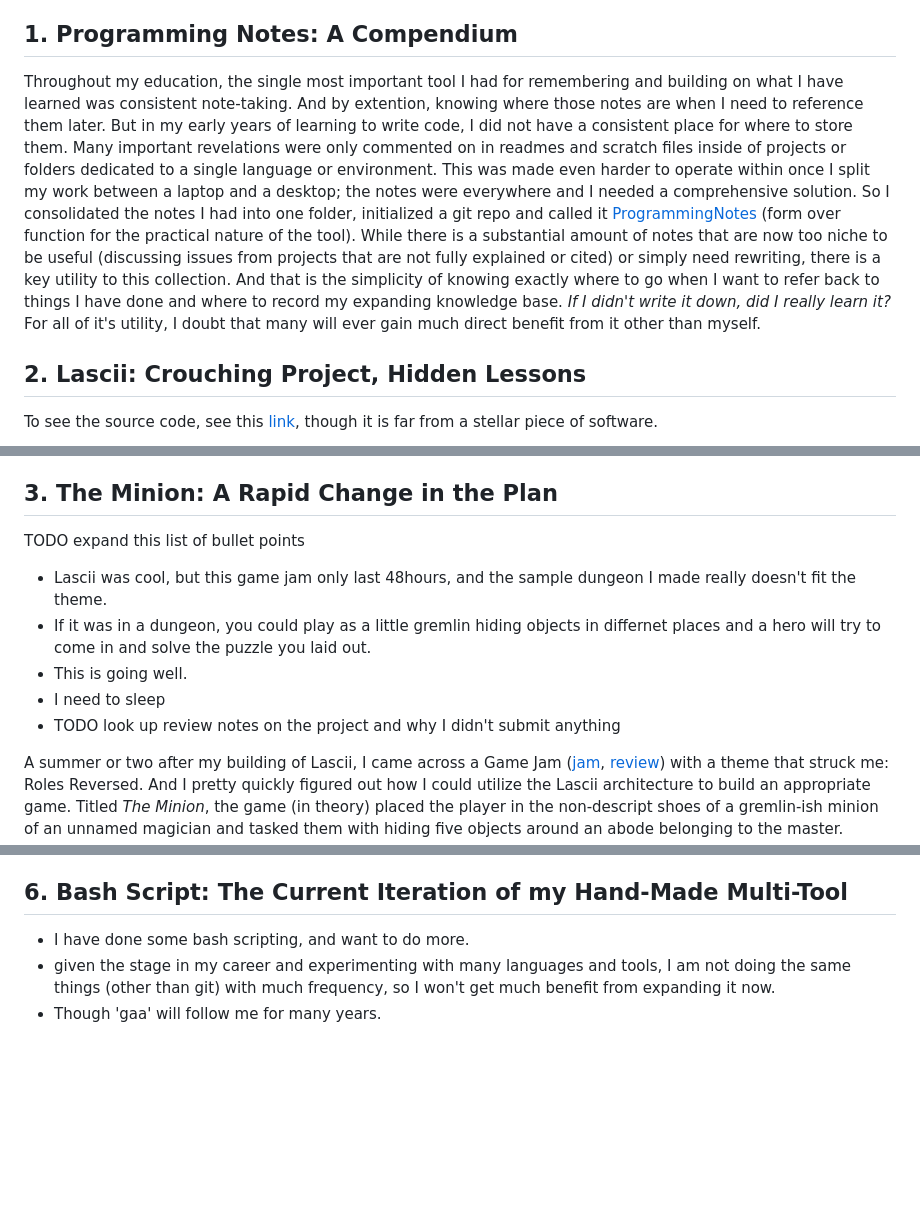
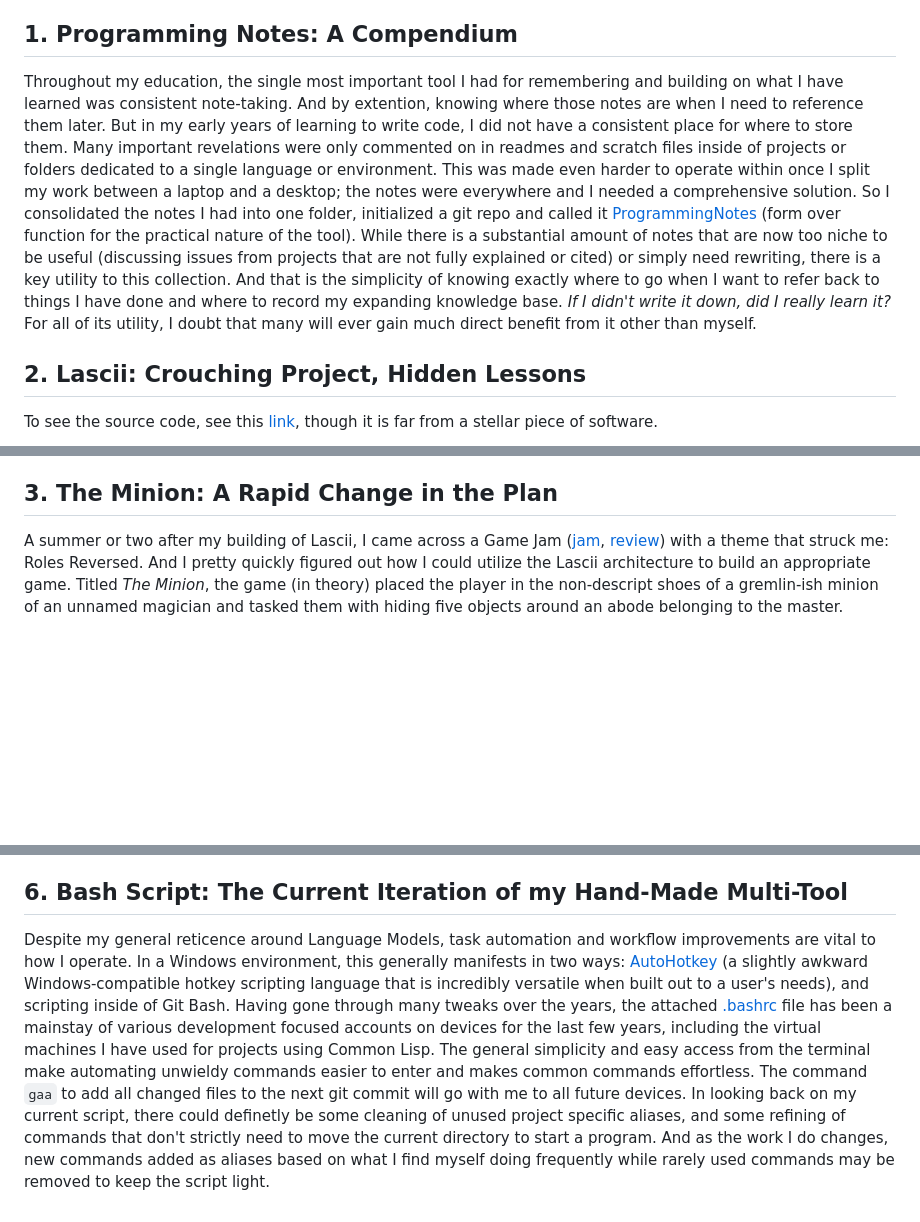
Before and after one commit to TylerAndreasen/miniportfolio, a Markdown page: README.md, 3 parts joined by grey strips. Drawn GitHub-style; blank space fills up the shorter version.

```diff
--- a/README.md
+++ b/README.md
@@ -13,7 +13,7 @@ If you are reading this, you were likely directed here by by resume. I appreciat
 
 ## 1. Programming Notes: A Compendium
 
-Throughout my education, the single most important tool I had for remembering and building on what I have learned was consistent note-taking. And by extention, knowing where those notes are when I need to reference them later. But in my early years of learning to write code, I did not have a consistent place for where to store them. Many important revelations were only commented on in readmes and scratch files inside of projects or folders dedicated to a single language or environment. This was made even harder to operate within once I split my work between a laptop and a desktop; the notes were everywhere and I needed a comprehensive solution. So I consolidated the notes I had into one folder, initialized a git repo and called it [ProgrammingNotes](https://github.com/TylerAndreasen/ProgrammingNotes) (form over function for the practical nature of the tool). While there is a substantial amount of notes that are now too niche to be useful (discussing issues from projects that are not fully explained or cited) or simply need rewriting, there is a key utility to this collection. And that is the simplicity of knowing exactly where to go when I want to refer back to things I have done and where to record my expanding knowledge base. *If I didn't write it down, did I really learn it?* For all of it's utility, I doubt that many will ever gain much direct benefit from it other than myself.
+Throughout my education, the single most important tool I had for remembering and building on what I have learned was consistent note-taking. And by extention, knowing where those notes are when I need to reference them later. But in my early years of learning to write code, I did not have a consistent place for where to store them. Many important revelations were only commented on in readmes and scratch files inside of projects or folders dedicated to a single language or environment. This was made even harder to operate within once I split my work between a laptop and a desktop; the notes were everywhere and I needed a comprehensive solution. So I consolidated the notes I had into one folder, initialized a git repo and called it [ProgrammingNotes](https://github.com/TylerAndreasen/ProgrammingNotes) (form over function for the practical nature of the tool). While there is a substantial amount of notes that are now too niche to be useful (discussing issues from projects that are not fully explained or cited) or simply need rewriting, there is a key utility to this collection. And that is the simplicity of knowing exactly where to go when I want to refer back to things I have done and where to record my expanding knowledge base. *If I didn't write it down, did I really learn it?* For all of its utility, I doubt that many will ever gain much direct benefit from it other than myself.
 
 ## 2. Lascii: Crouching Project, Hidden Lessons
 
@@ -34,13 +34,6 @@ It has been five or more years since I wrote Lascii, and I have learned a number
 For the curious, the Lascii has a mildly interesting origin for me. I knew very early in development that I wanted to include viewable ASCII art vingettes of key characters, items, places, events and more. And on my desktop I named the folder for the project ASCII, after the organization that has had an enourmous impact on global digital communication standards. When I returned to campus the fall after starting the engine, I knew I would want to copy files I had made on my laptop back to my desktop without risk of over writting files and needed some way to ensure I wouldn't. Because I was working from a laptop, I put an `L` at the start of the folder name and Lascii has stuck as the name of the engine since. And I have since learned about version control, which would also have made things simpler.
 
 ## 3. The Minion: A Rapid Change in the Plan
-
-TODO expand this list of bullet points
-- Lascii was cool, but this game jam only last 48hours, and the sample dungeon I made really doesn't fit the theme.
-- If it was in a dungeon, you could play as a little gremlin hiding objects in differnet places and a hero will try to come in and solve the puzzle you laid out.
-- This is going well.
-- I need to sleep
-- TODO look up review notes on the project and why I didn't submit anything
 
 A summer or two after my building of Lascii, I came across a Game Jam ([jam](https://itch.io/jam/gmtk-2023), [review](https://www.youtube.com/watch?v=tYxZ_LOlFnU&pp=ygUTZ210ayByb2xlcyByZXZlcnNlZA%3D%3D)) with a theme that struck me: Roles Reversed. And I pretty quickly figured out how I could utilize the Lascii architecture to build an appropriate game. Titled *The Minion*, the game (in theory) placed the player in the non-descript shoes of a gremlin-ish minion of an unnamed magician and tasked them with hiding five objects around an abode belonging to the master. Reversing the typical text-adventure game trope of finding hidden objects throughout locations to solve puzzles, the player had to hide ?5? objects within the ?7? available locations, but only some combinations were allowed. For example, an ancient feather and an important document could not be safely placed on the dusty crossbars in the chimney*, but a wooden staff could easily be cleaned later. Conversely, the staff (called a stave in the files, even though stave is the plural) could not fit into the desk while the important document would fit neatly in a drawer.
 I learned a few things from the jam and from the attempt to create The Minion.
@@ -71,6 +66,4 @@ Given my current and future living situations, I want to have a better understan
 
 ## 6. Bash Script: The Current Iteration of my Hand-Made Multi-Tool
 
-- I have done some bash scripting, and want to do more.
-- given the stage in my career and experimenting with many languages and tools, I am not doing the same things (other than git) with much frequency, so I won't get much benefit from expanding it now.
-- Though 'gaa' will follow me for many years.
+Despite my general reticence around Language Models, task automation and workflow improvements are vital to how I operate. In a Windows environment, this generally manifests in two ways: [AutoHotkey](https://www.autohotkey.com/) (a slightly awkward Windows-compatible hotkey scripting language that is incredibly versatile when built out to a user's needs), and scripting inside of Git Bash. Having gone through many tweaks over the years, the attached [.bashrc](./BashScript/.bashrc) file has been a mainstay of various development focused accounts on devices for the last few years, including the virtual machines I have used for projects using Common Lisp. The general simplicity and easy access from the terminal make automating unwieldy commands easier to enter and makes common commands effortless. The command `gaa` to add all changed files to the next git commit will go with me to all future devices. In looking back on my current script, there could definetly be some cleaning of unused project specific aliases, and some refining of commands that don't strictly need to move the current directory to start a program. And as the work I do changes, new commands added as aliases based on what I find myself doing frequently while rarely used commands may be removed to keep the script light.
```
Also changed, not shown: other parts of README.md (+3 -1 lines).
